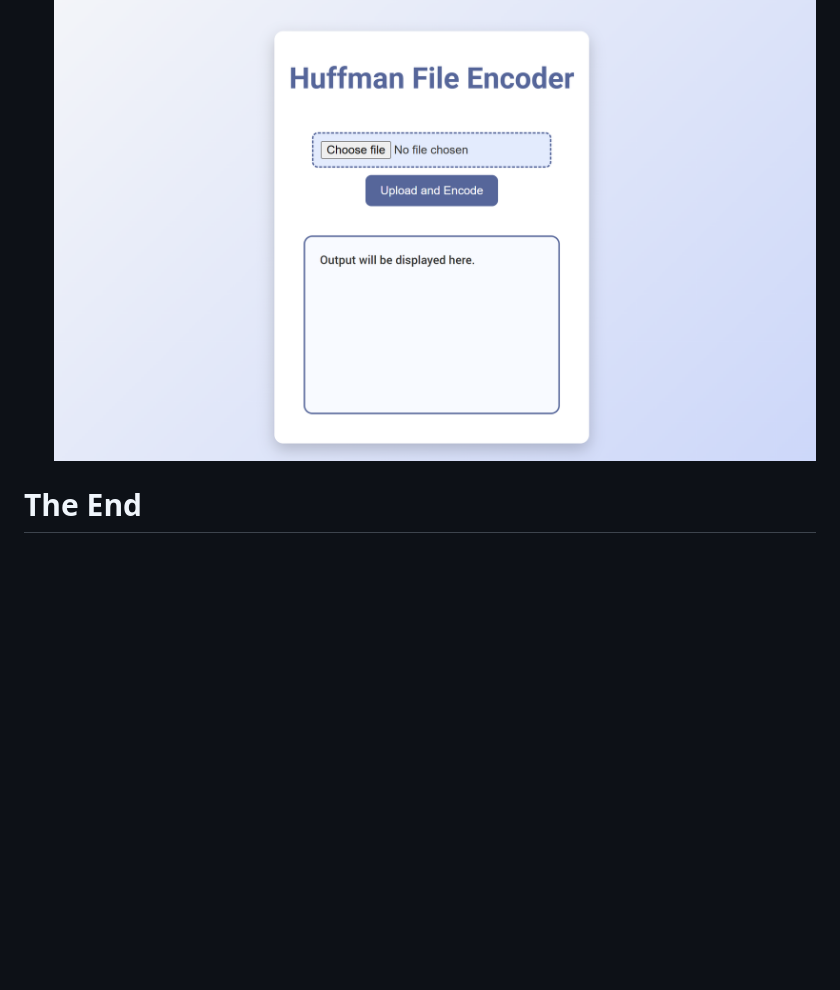
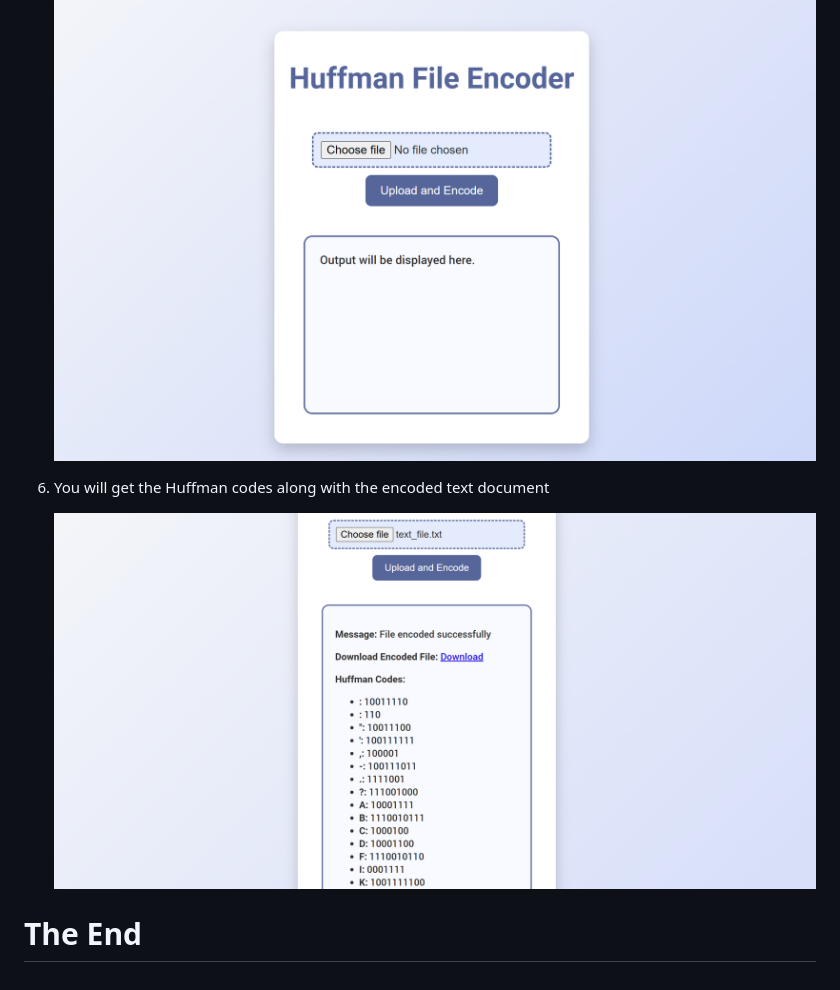
Before and after one commit to yesheeth6/Huffman_ZIP, a Markdown page: README.md, the part around the change. GitHub-like rendering; pictures changed too: image-1.png (added); blank space fills up the shorter version.

```diff
--- a/README.md
+++ b/README.md
@@ -30,4 +30,7 @@ HuffEncode is a web-based tool for compressing text files using Huffman coding,
 
     ![alt text](image.png)
 
+6. You will get the Huffman codes along with the encoded text document
+
+    ![alt text](image-1.png)
 # The End
```
